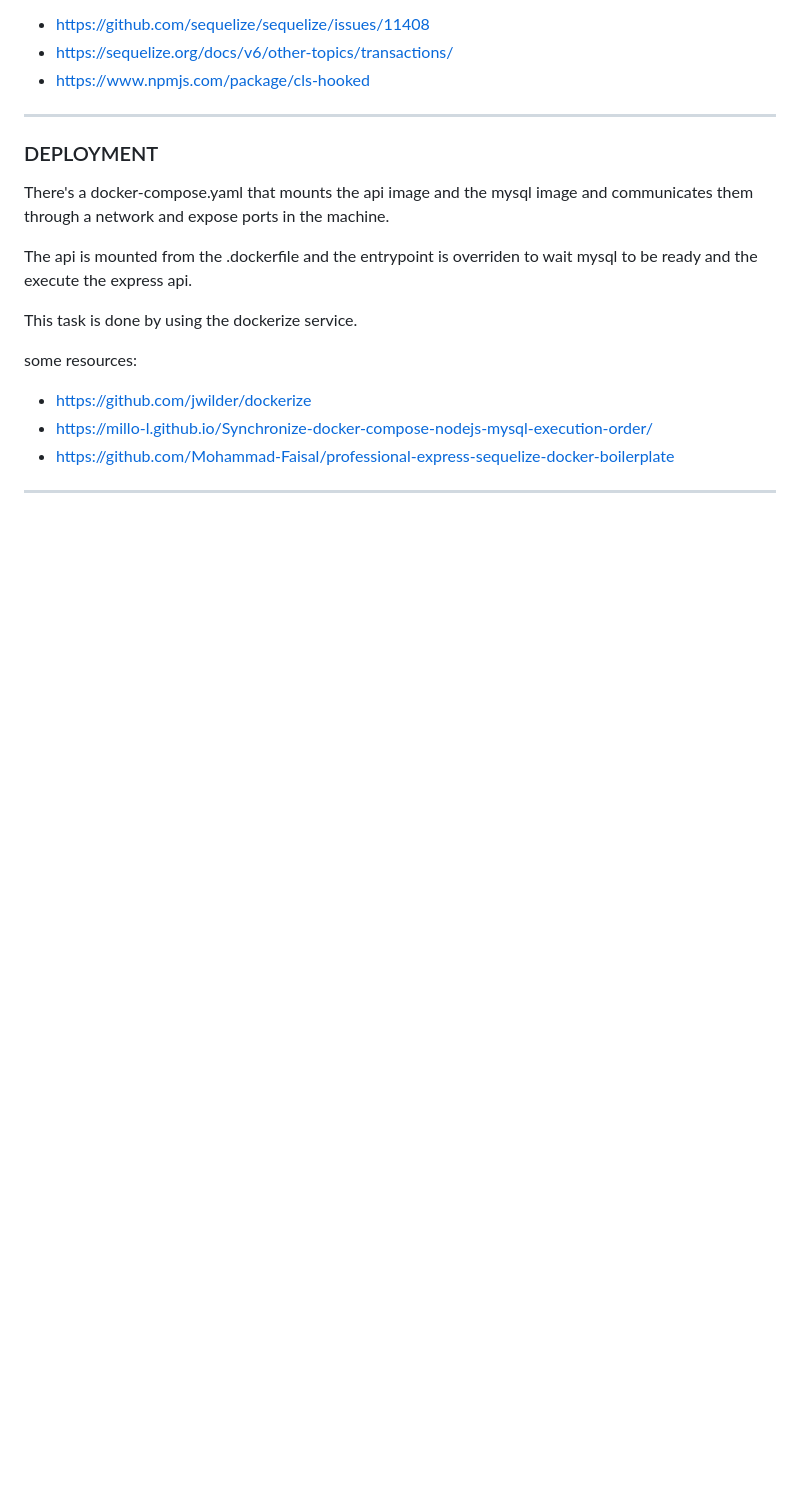
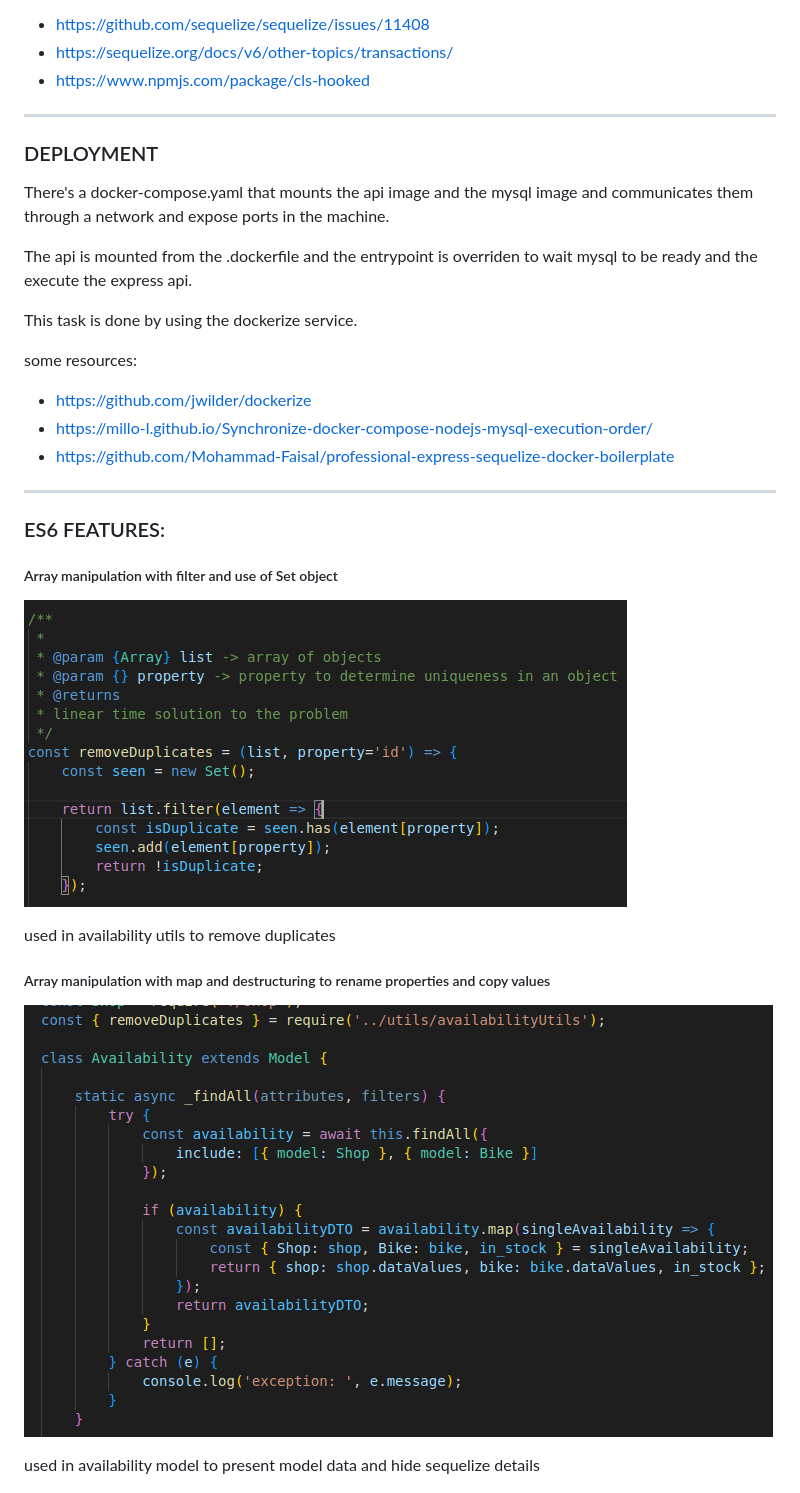
Before and after one commit to nicolaujoan/bike-aggregator, a Markdown page: README.md, the part around the change printed below. GitHub-like rendering; pictures changed too: images/code1.png (added), images/code2.png (added); blank space fills up the shorter version.

```diff
--- a/README.md
+++ b/README.md
@@ -109,3 +109,18 @@ some resources:
 - https://github.com/Mohammad-Faisal/professional-express-sequelize-docker-boilerplate
 
 ---
+
+### ES6 FEATURES:
+
+##### Array manipulation with filter and use of Set object
+
+![array + set](./images/code1.png)
+
+used in availability utils to remove duplicates
+
+##### Array manipulation with map and destructuring to rename properties and copy values
+
+![map + destructuring](./images/code2.png)
+
+used in availability model to present model data and hide sequelize details
+
```
Also changed, not shown: other parts of README.md (+20 -0 lines), images/code3.png (added), images/code4.png (added), images/code5.png (added), 11 other files.
